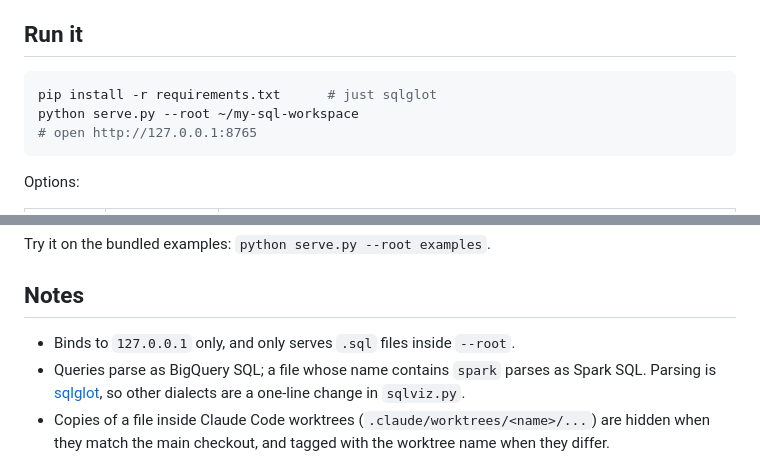
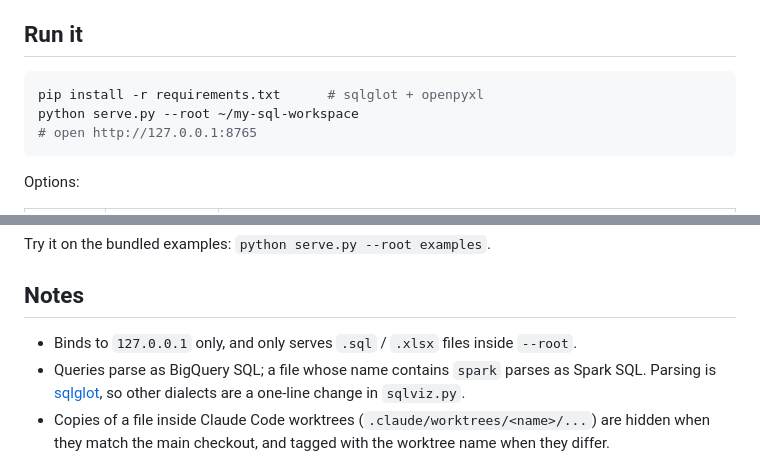
Before and after one commit to l69d/query-inbox, a Markdown page: README.md, 2 parts joined by grey strips. Drawn GitHub-style.

Commit message:
README: requirements and served file types
Co-Authored-By: Claude Opus 5.5 (1M context) <noreply@anthropic.com>

````diff
--- a/README.md
+++ b/README.md
@@ -40,7 +40,7 @@ saved value, or the formula itself when the file was never saved by Excel. Big s
 ## Run it
 
 ```bash
-pip install -r requirements.txt      # just sqlglot
+pip install -r requirements.txt      # sqlglot + openpyxl
 python serve.py --root ~/my-sql-workspace
 # open http://127.0.0.1:8765
 ```
@@ -61,7 +61,7 @@ Try it on the bundled examples: `python serve.py --root examples`.
 
 ## Notes
 
-- Binds to `127.0.0.1` only, and only serves `.sql` files inside `--root`.
+- Binds to `127.0.0.1` only, and only serves `.sql` / `.xlsx` files inside `--root`.
 - Queries parse as BigQuery SQL; a file whose name contains `spark` parses as Spark SQL. Parsing is
   [sqlglot](https://github.com/tobymao/sqlglot), so other dialects are a one-line change in `sqlviz.py`.
 - Copies of a file inside Claude Code worktrees (`.claude/worktrees/<name>/...`) are hidden when they match
````
